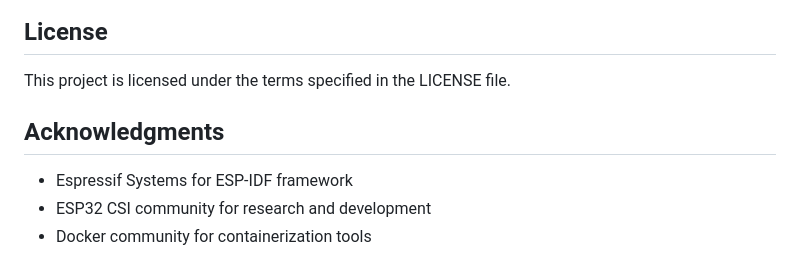
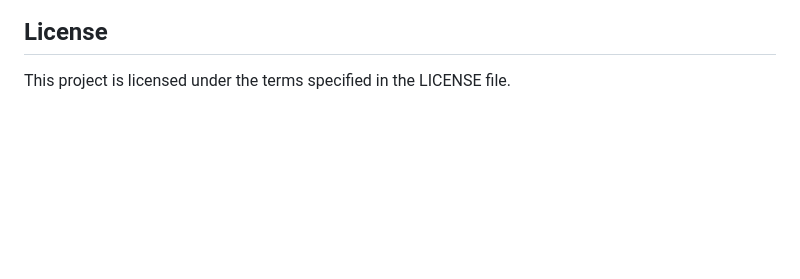
Before and after one commit to kuederleR/CSIModule, a Markdown page: README.md, the part around the change. GitHub-like rendering; blank space fills up the shorter version.

Commit message:
remove unneeded sections

```diff
--- a/README.md
+++ b/README.md
@@ -320,9 +320,3 @@ To add new features:
 ## License
 
 This project is licensed under the terms specified in the LICENSE file.
-
-## Acknowledgments
-
-- Espressif Systems for ESP-IDF framework
-- ESP32 CSI community for research and development
-- Docker community for containerization tools
```
